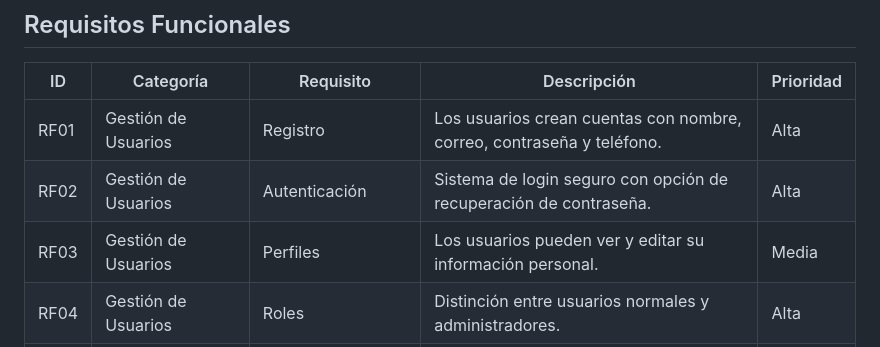
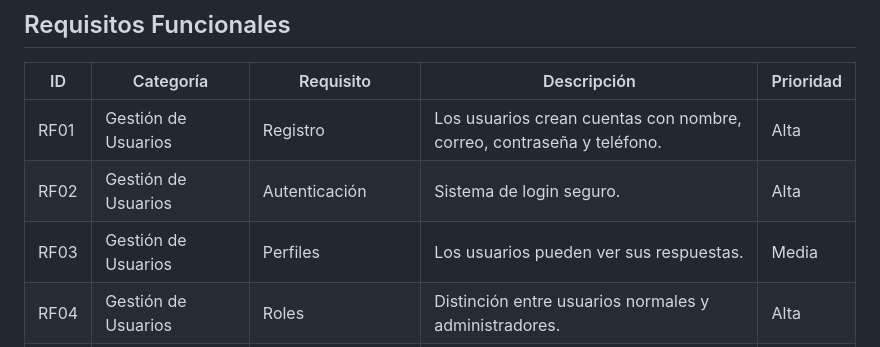
Before and after one commit to Manuelasanchez71/Ciencia-de-Datos-, a Markdown page: requisitos.md, the part around the change. GitHub-like rendering.

Commit message:
se actualiza requisito funcional RF03 YRF04

```diff
--- a/requisitos.md
+++ b/requisitos.md
@@ -12,8 +12,8 @@ El sistema segmenta datos por variables demográficas (sexo, edad, estado civil)
 | ID | Categoría | Requisito | Descripción | Prioridad |
 |----|-----------|-----------|-------------|-----------|
 | RF01 | Gestión de Usuarios | Registro | Los usuarios crean cuentas con nombre, correo, contraseña y teléfono. | Alta |
-| RF02 | Gestión de Usuarios | Autenticación | Sistema de login seguro con opción de recuperación de contraseña. | Alta |
-| RF03 | Gestión de Usuarios | Perfiles | Los usuarios pueden ver y editar su información personal. | Media |
+| RF02 | Gestión de Usuarios | Autenticación | Sistema de login seguro. | Alta |
+| RF03 | Gestión de Usuarios | Perfiles | Los usuarios pueden ver sus respuestas. | Media |
 | RF04 | Gestión de Usuarios | Roles | Distinción entre usuarios normales y administradores. | Alta |
 | RF05 | Evaluación | Cuestionario | Formulario con preguntas sobre 8 áreas de la vida. | Alta |
 | RF06 | Evaluación | Calificación | Escala del 1 al 10 para cada pregunta. | Alta |
```
